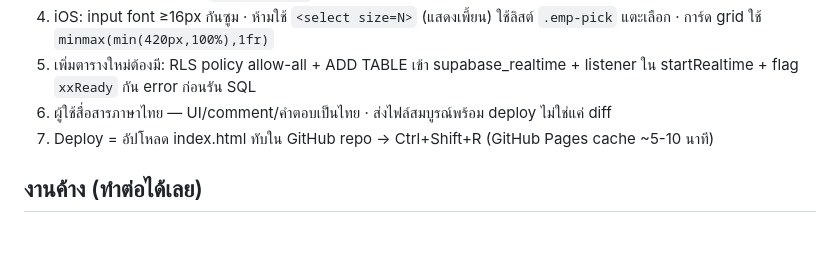
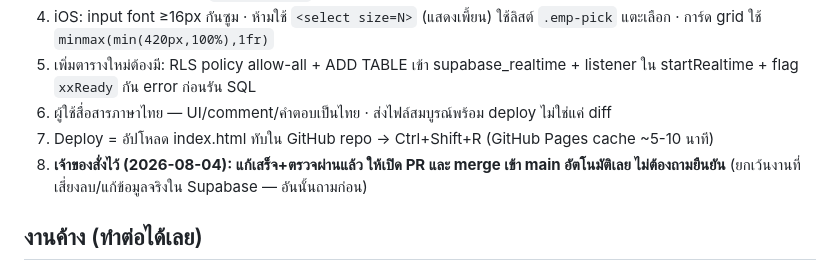
Before and after one commit to thananant/JJ-Payroll, a Markdown page: CLAUDE.md, the part around the change. GitHub-like rendering; blank space fills up the shorter version.

Commit message:
CLAUDE.md: กติกาใหม่ — merge เข้า main อัตโนมัติหลังตรวจผ่าน ไม่ต้องถามยืนยัน
Co-Authored-By: Claude Fable 5 <noreply@anthropic.com>
Claude-Session: https://claude.ai/code/session_01E7saHSYruyH11rM41j5DKb

```diff
--- a/CLAUDE.md
+++ b/CLAUDE.md
@@ -82,6 +82,7 @@
 5. เพิ่มตารางใหม่ต้องมี: RLS policy allow-all + ADD TABLE เข้า supabase_realtime + listener ใน startRealtime + flag `xxReady` กัน error ก่อนรัน SQL
 6. ผู้ใช้สื่อสารภาษาไทย — UI/comment/คำตอบเป็นไทย · ส่งไฟล์สมบูรณ์พร้อม deploy ไม่ใช่แค่ diff
 7. Deploy = อัปโหลด index.html ทับใน GitHub repo → Ctrl+Shift+R (GitHub Pages cache ~5-10 นาที)
+8. **เจ้าของสั่งไว้ (2026-08-04): แก้เสร็จ+ตรวจผ่านแล้ว ให้เปิด PR และ merge เข้า main อัตโนมัติเลย ไม่ต้องถามยืนยัน** (ยกเว้นงานที่เสี่ยงลบ/แก้ข้อมูลจริงใน Supabase — อันนั้นถามก่อน)
 
 ## งานค้าง (ทำต่อได้เลย)
 
```
